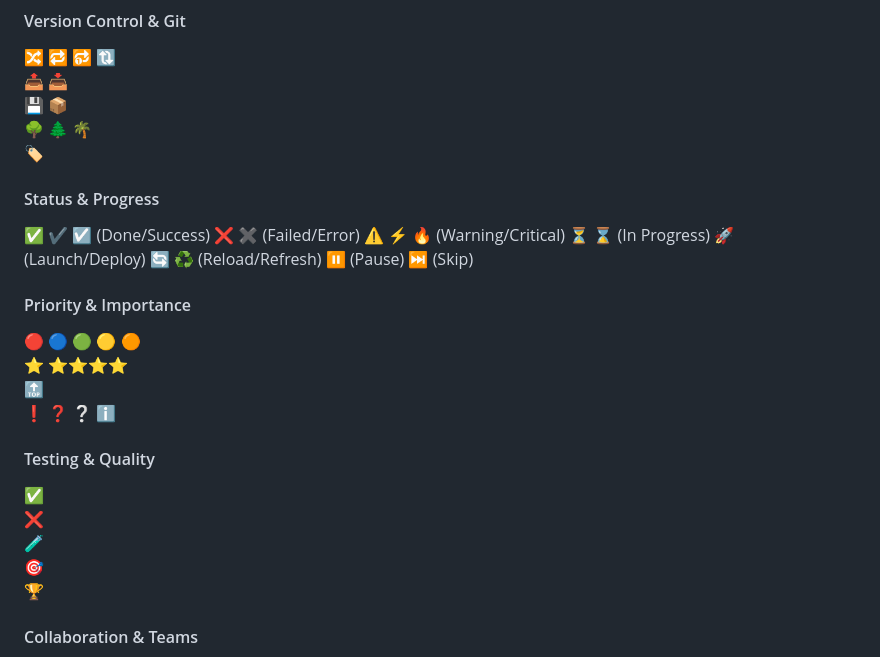
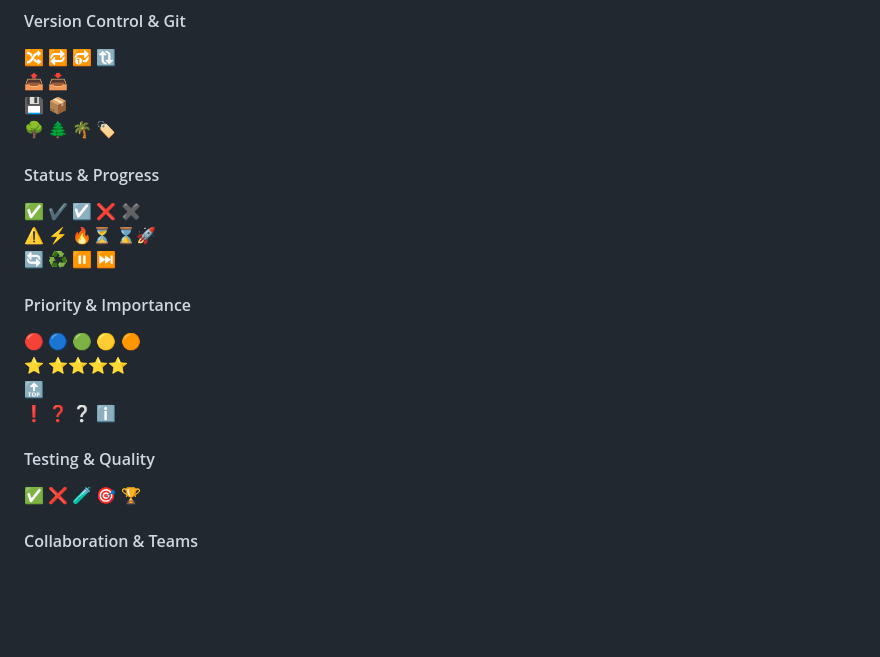
Before and after one commit to IsaVII/MarkDownTemplate, a Markdown page: Readme.md, the part around the change. Drawn GitHub-style; blank space fills up the shorter version.

Commit message:
Revise emoji usage in Readme sections
Updated emoji symbols for various sections in the Readme.

```diff
--- a/Readme.md
+++ b/Readme.md
@@ -477,18 +477,12 @@ $$
 🔀 🔁 🔂 🔃
 📤 📥
 💾 📦
-🌳 🌲 🌴
-🏷️
+🌳 🌲 🌴 🏷️
 
 #### Status & Progress
-✅ ✔️ ☑️ (Done/Success)
-❌ ✖️ (Failed/Error)
-⚠️ ⚡ 🔥 (Warning/Critical)
-⏳ ⌛ (In Progress)
-🚀 (Launch/Deploy)
-🔄 ♻️ (Reload/Refresh)
-⏸️ (Pause)
-⏭️ (Skip)
+✅ ✔️ ☑️ ❌ ✖️
+⚠️ ⚡ 🔥⏳ ⌛🚀
+🔄 ♻️ ⏸️ ⏭️
 
 #### Priority & Importance
 🔴 🔵 🟢 🟡 🟠
@@ -497,11 +491,7 @@ $$
 ❗ ❓ ❔ ℹ️
 
 #### Testing & Quality
-✅
-❌
-🧪
-🎯
-🏆
+✅ ❌ 🧪 🎯 🏆
 
 #### Collaboration & Teams
 👥 👫 👬 👭
```
